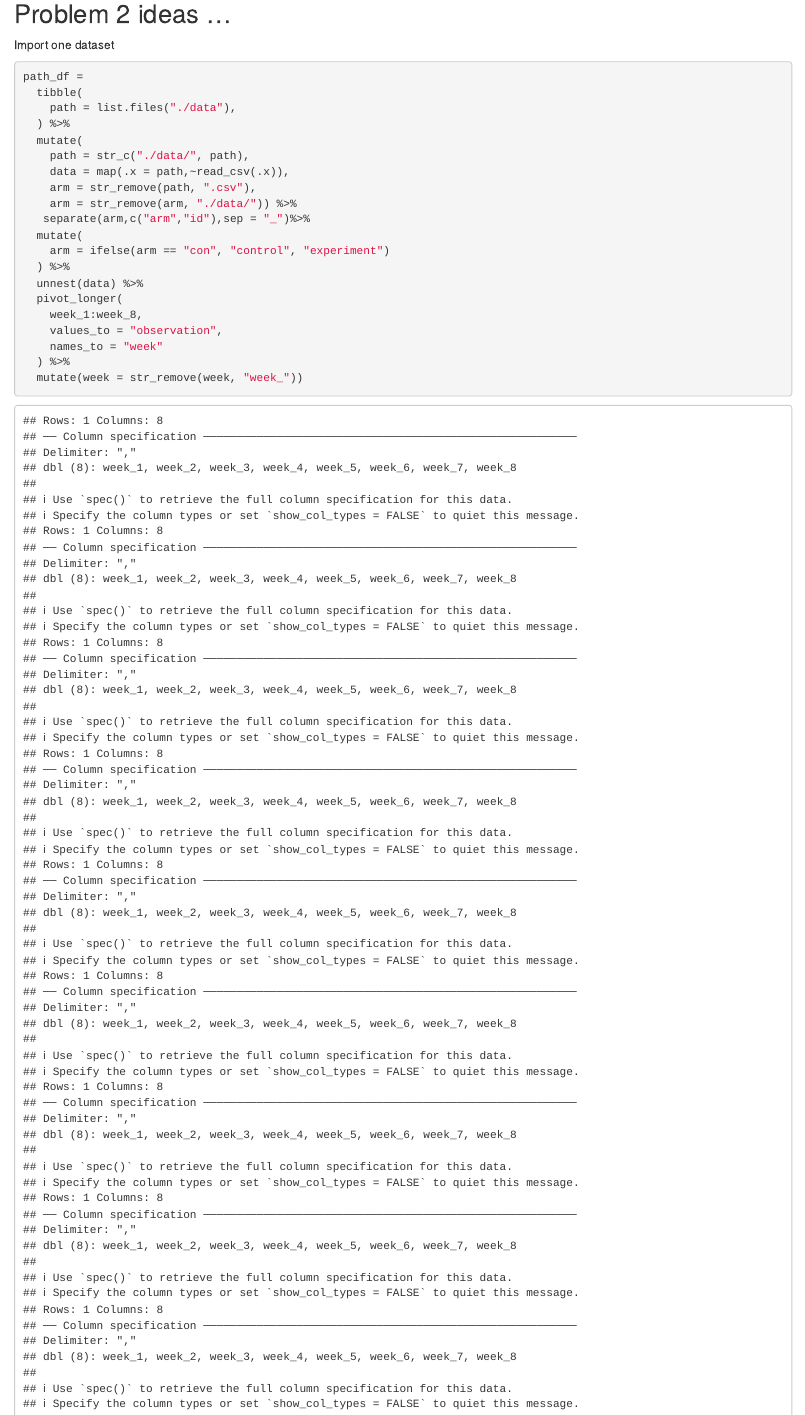
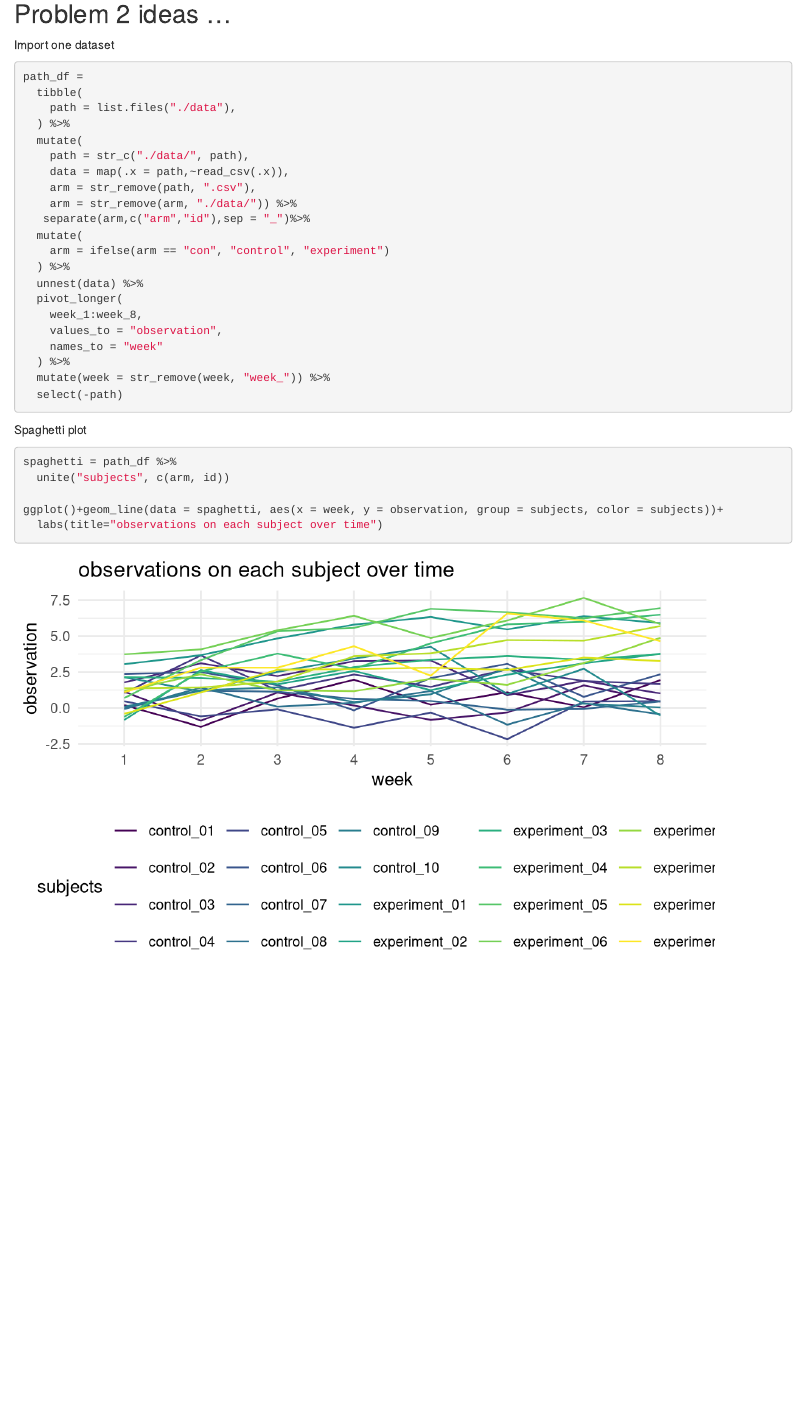
Before and after one commit to YilinEXu/p8105_hw5_yx2640, an R Markdown document (p8105_hw5_yx2640.Rmd): the page in a window 1100 px wide, from 1330 px down. Rendered offline with R 4.5, knitr and Pandoc, with nearby package versions; some code elsewhere in the file could not run offline.

Commit message:
finished problem 2

````diff
--- a/p8105_hw5_yx2640.Rmd
+++ b/p8105_hw5_yx2640.Rmd
@@ -95,7 +95,7 @@ results_df %>%
 
 Import one dataset
 
-```{r}
+```{r, message=FALSE}
 path_df =
   tibble(
     path = list.files("./data"),
@@ -115,11 +115,18 @@ path_df =
     values_to = "observation",
     names_to = "week"
   ) %>%
-  mutate(week = str_remove(week, "week_"))
+  mutate(week = str_remove(week, "week_")) %>%
+  select(-path)
 
 ```
 
+Spaghetti plot
 
 ```{r}
+spaghetti = path_df %>%
+  unite("subjects", c(arm, id))
+
+ggplot()+geom_line(data = spaghetti, aes(x = week, y = observation, group = subjects, color = subjects))+
+  labs(title="observations on each subject over time")
 
 ```
````
